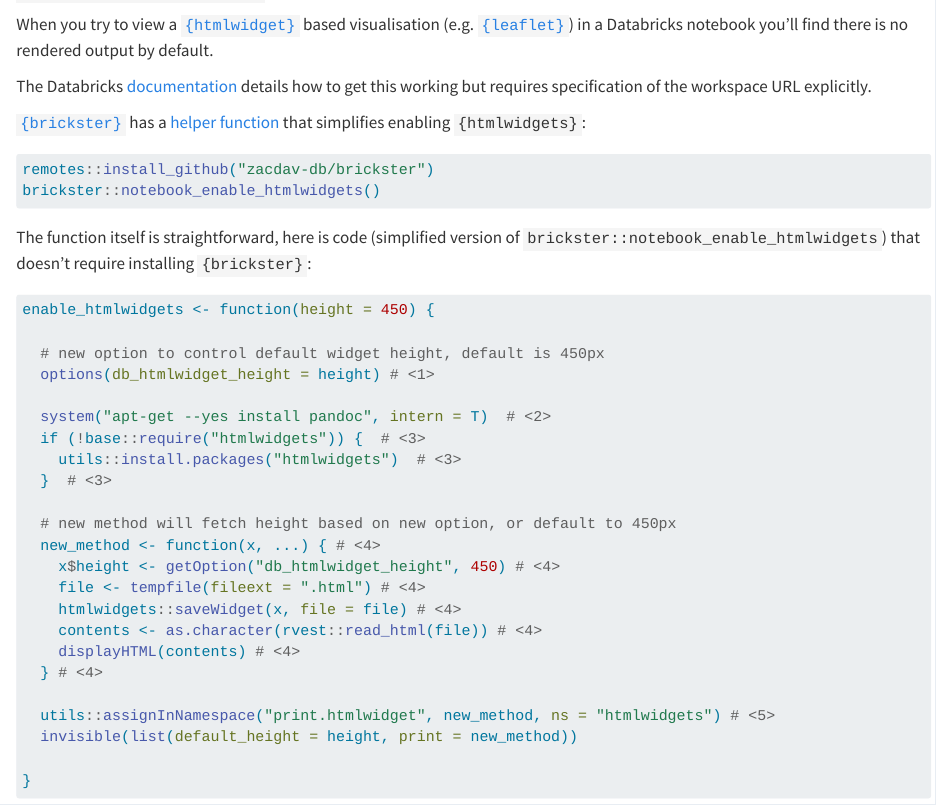
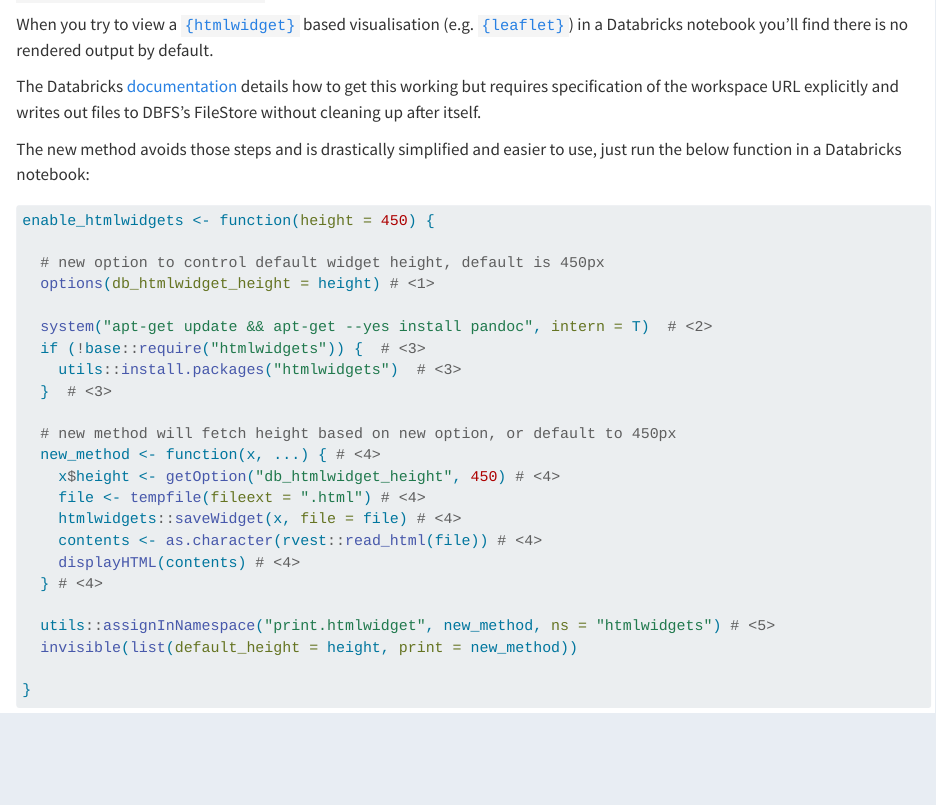
Before and after one commit to zacdav-db/dbrx-r-compendium, a Quarto document (chapters/misc/htmlwidgets.qmd): the page in a window 1100 px wide, from 60 px down. Rendered offline with R 4.5, knitr and Pandoc in place of Quarto, with nearby package versions.

Commit message:
updating htmlwidgets to fix pandoc install step

````diff
--- a/chapters/misc/htmlwidgets.qmd
+++ b/chapters/misc/htmlwidgets.qmd
@@ -2,16 +2,9 @@
 
 When you try to view a [`{htmlwidget}`](https://www.htmlwidgets.org/) based visualisation (e.g. [`{leaflet}`](https://rstudio.github.io/leaflet/)) in a Databricks notebook you'll find there is no rendered output by default.
 
-The Databricks [documentation](https://docs.databricks.com/en/visualizations/htmlwidgets.html) details how to get this working but requires specification of the workspace URL explicitly.
+The Databricks [documentation](https://docs.databricks.com/en/visualizations/htmlwidgets.html) details how to get this working but requires specification of the workspace URL explicitly and writes out files to DBFS's FileStore without cleaning up after itself.
 
-[`{brickster}`](https://zacdav-db.github.io/brickster/index.html) has a [helper function](https://zacdav-db.github.io/brickster/reference/notebook_enable_htmlwidgets.html) that simplifies enabling `{htmlwidgets}`:
-
-```{r, eval=FALSE}
-remotes::install_github("zacdav-db/brickster")
-brickster::notebook_enable_htmlwidgets()
-```
-
-The function itself is straightforward, here is code (simplified version of `brickster::notebook_enable_htmlwidgets`) that doesn't require installing `{brickster}`:
+The new method avoids those steps and is drastically simplified and easier to use, just run the below function in a Databricks notebook:
 
 ```{r}
 enable_htmlwidgets <- function(height = 450) {
@@ -19,7 +12,7 @@
   # new option to control default widget height, default is 450px
   options(db_htmlwidget_height = height) # <1>
 
-  system("apt-get --yes install pandoc", intern = T)  # <2>
+  system("apt-get update && apt-get --yes install pandoc", intern = T)  # <2>
   if (!base::require("htmlwidgets")) {  # <3>
     utils::install.packages("htmlwidgets")  # <3>
   }  # <3>
````
Also changed, not shown: chapters/mlflow/log-to-uc.qmd (+3 -2 lines), 6 other files.
